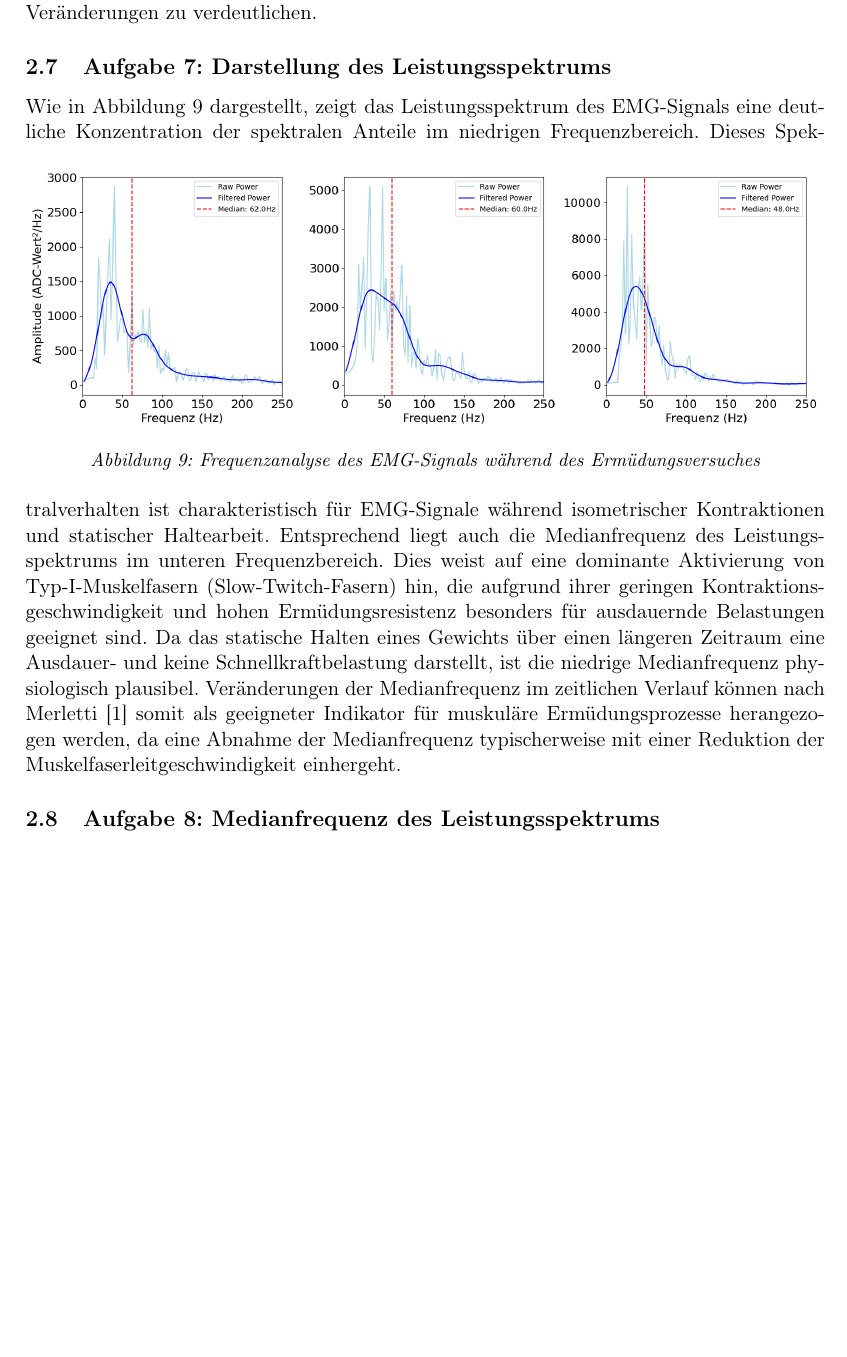
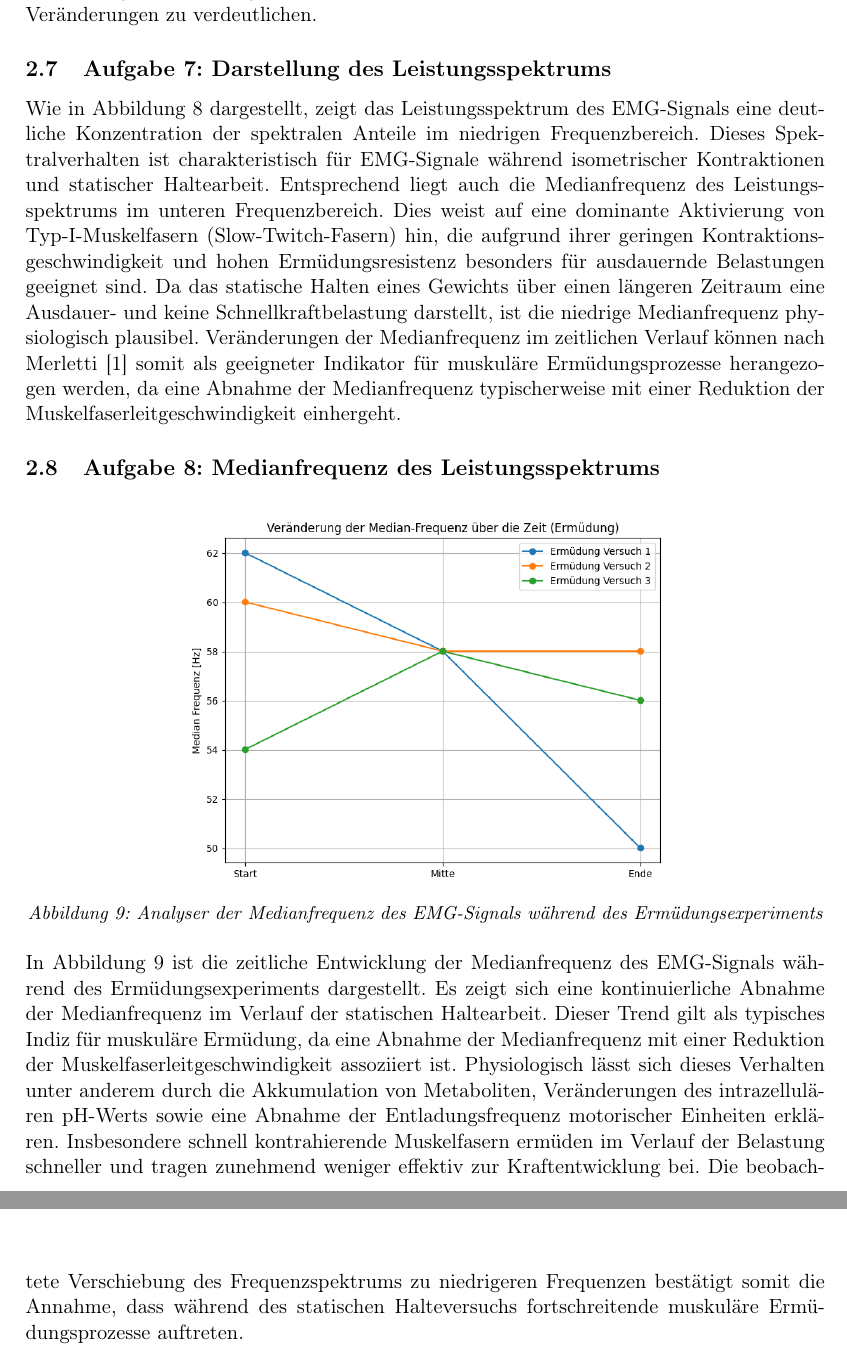
Before and after one commit to MaierElias/Labor_Biosignalverarbeitung, a LaTeX document (Bericht3_Biosignalverarbeitung/LAB3.tex, which reads Bericht3_Biosignalverarbeitung/sections/2-execution.tex): part of page 9 of 12 before the commit and two parts of pages 9 and 10 of 13 after it, the two joined at a grey line, cut so that both start at the same text, the shorter picture padded with empty space. Compiled offline with pdfLaTeX; a LaTeX package or settings file that is missing is left out.

Commit message:
A8 ist durch

```diff
--- a/Bericht3_Biosignalverarbeitung/sections/2-execution.tex
+++ b/Bericht3_Biosignalverarbeitung/sections/2-execution.tex
@@ -175,14 +175,8 @@ Phänomen, das auf die Ermüdung der Muskulatur zurückzuführen ist. Wir haben
 um die Konsistenz der beobachteten Veränderungen zu verdeutlichen.
 
 \subsection{Aufgabe 7: Darstellung des Leistungsspektrums}
-Wie in Abbildung \ref{fig:frequenzanalyse} dargestellt, zeigt das Leistungsspektrum des EMG-Signals eine
+Wie in Abbildung \ref{fig:frequency_analysis_fatigue_experiment} dargestellt, zeigt das Leistungsspektrum des EMG-Signals eine
 deutliche Konzentration der spektralen Anteile im niedrigen Frequenzbereich.
-\begin{figure}[h]
-    \centering
-    \includegraphics[width=\textwidth]{../Labor_3/data_analysis/frequenzanalyse.png}
-    \caption{Frequenzanalyse des EMG-Signals während des Ermüdungsversuches}
-    \label{fig:frequenzanalyse}
-\end{figure}
 Dieses Spektralverhalten ist charakteristisch für EMG-Signale während isometrischer Kontraktionen und
 statischer Haltearbeit. Entsprechend liegt auch die Medianfrequenz des Leistungsspektrums im unteren
 Frequenzbereich. Dies weist auf eine dominante Aktivierung von Typ-I-Muskelfasern (Slow-Twitch-Fasern)
@@ -195,3 +189,25 @@ Ermüdungsprozesse herangezogen werden, da eine Abnahme der Medianfrequenz typis
 Reduktion der Muskelfaserleitgeschwindigkeit einhergeht.
 
 \subsection{Aufgabe 8: Medianfrequenz des Leistungsspektrums}
+\begin{figure}[h]
+    \centering
+    \includegraphics[width=0.6\textwidth]{../Labor_3/data_analysis/median_frequencies.png}
+    \caption{Analyser der Medianfrequenz des EMG-Signals während des Ermüdungsexperiments}
+    \label{fig:median_frequencies}
+\end{figure}
+
+In Abbildung \ref{fig:median_frequencies} ist die zeitliche Entwicklung der
+Medianfrequenz des EMG-Signals während des Ermüdungsexperiments dargestellt.
+Es zeigt sich eine kontinuierliche Abnahme der Medianfrequenz im Verlauf der
+statischen Haltearbeit.
+Dieser Trend gilt als typisches Indiz für muskuläre Ermüdung, da eine Abnahme
+der Medianfrequenz mit einer Reduktion der Muskelfaserleitgeschwindigkeit
+assoziiert ist. Physiologisch lässt sich dieses Verhalten unter anderem
+durch die Akkumulation von Metaboliten, Veränderungen des intrazellulären
+pH-Werts sowie eine Abnahme der Entladungsfrequenz motorischer Einheiten
+erklären. Insbesondere schnell kontrahierende Muskelfasern ermüden im
+Verlauf der Belastung schneller und tragen zunehmend weniger effektiv zur
+Kraftentwicklung bei.
+Die beobachtete Verschiebung des Frequenzspektrums zu niedrigeren Frequenzen
+bestätigt somit die Annahme, dass während des statischen Halteversuchs
+fortschreitende muskuläre Ermüdungsprozesse auftreten.
```
